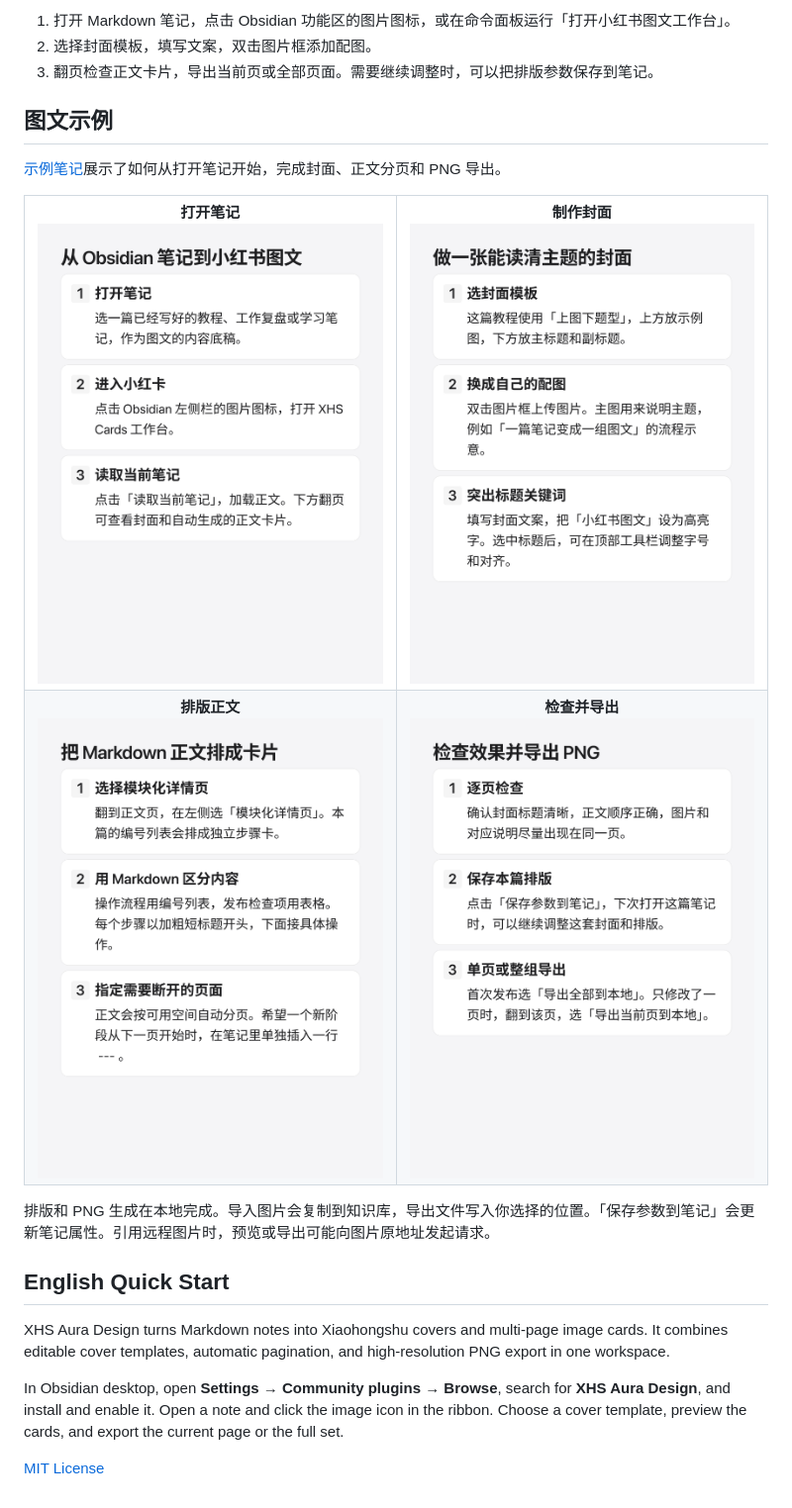
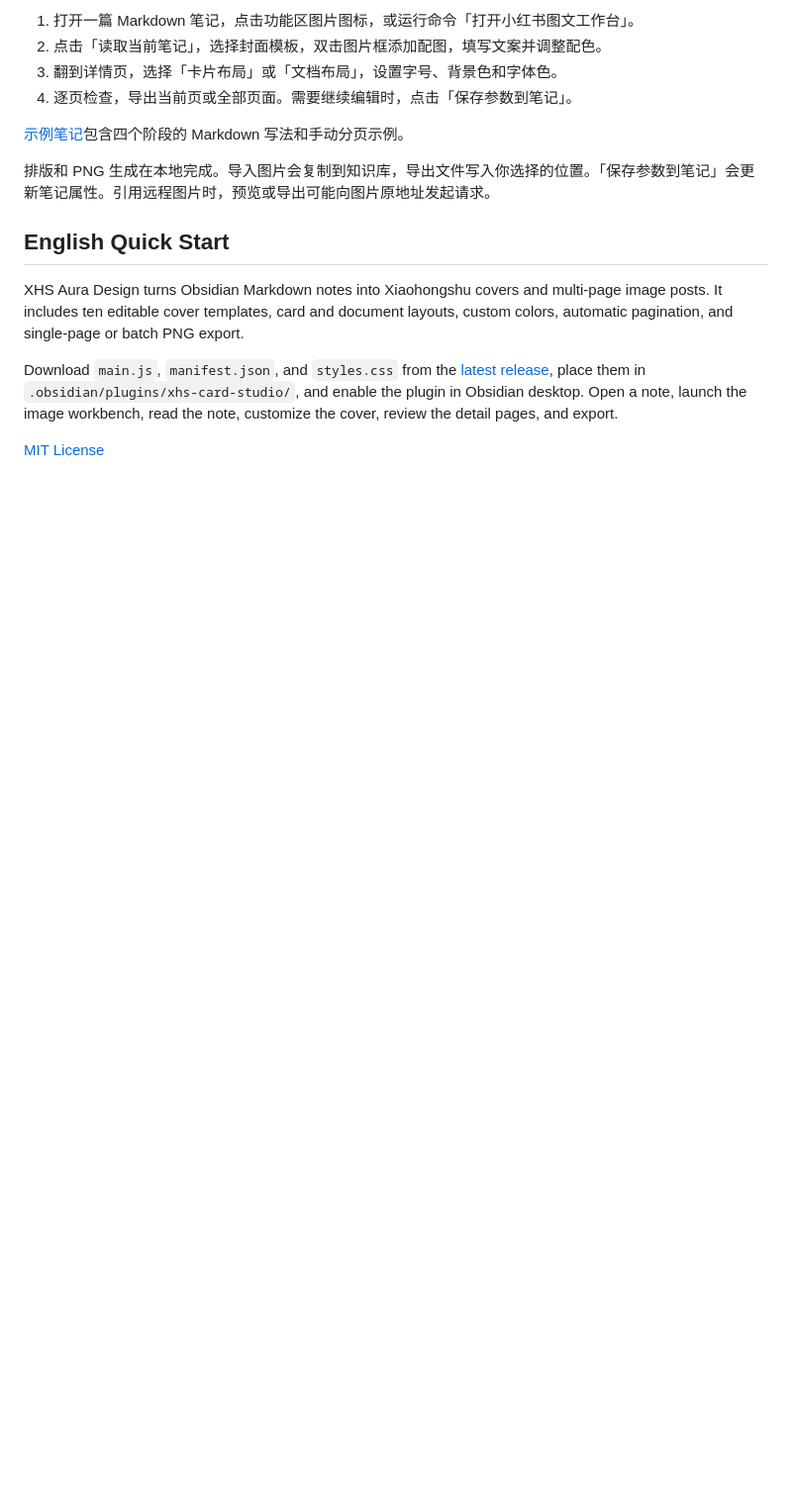
Before and after one commit to Jackiechan24/xhs_card_studio, a Markdown page: README.md, the part around one of its changes. Shown at 99% size. Rendered like a GitHub page; blank space fills up the shorter version.

```diff
--- a/README.md
+++ b/README.md
@@ -21,29 +38,17 @@
 
-1. 打开 Markdown 笔记，点击 Obsidian 功能区的图片图标，或在命令面板运行「打开小红书图文工作台」。
-2. 选择封面模板，填写文案，双击图片框添加配图。
-3. 翻页检查正文卡片，导出当前页或全部页面。需要继续调整时，可以把排版参数保存到笔记。
+1. 打开一篇 Markdown 笔记，点击功能区图片图标，或运行命令「打开小红书图文工作台」。
+2. 点击「读取当前笔记」，选择封面模板，双击图片框添加配图，填写文案并调整配色。
+3. 翻到详情页，选择「卡片布局」或「文档布局」，设置字号、背景色和字体色。
+4. 逐页检查，导出当前页或全部页面。需要继续编辑时，点击「保存参数到笔记」。
 
-## 图文示例
-
-[示例笔记](example-note.md)展示了如何从打开笔记开始，完成封面、正文分页和 PNG 导出。
-
-<table>
-  <tr>
-    <td align="center"><strong>打开笔记</strong><br><a href="docs/readme/02-open-note.png"><img src="docs/readme/02-open-note.png" width="390" alt="打开笔记的图文步骤卡"></a></td>
-    <td align="center"><strong>制作封面</strong><br><a href="docs/readme/03-make-cover.png"><img src="docs/readme/03-make-cover.png" width="390" alt="制作封面的图文步骤卡"></a></td>
-  </tr>
-  <tr>
-    <td align="center"><strong>排版正文</strong><br><a href="docs/readme/04-markdown-cards.png"><img src="docs/readme/04-markdown-cards.png" width="390" alt="排版正文的图文步骤卡"></a></td>
-    <td align="center"><strong>检查并导出</strong><br><a href="docs/readme/05-export.png"><img src="docs/readme/05-export.png" width="390" alt="检查并导出的图文步骤卡"></a></td>
-  </tr>
-</table>
+[示例笔记](example-note.md)包含四个阶段的 Markdown 写法和手动分页示例。
 
 排版和 PNG 生成在本地完成。导入图片会复制到知识库，导出文件写入你选择的位置。「保存参数到笔记」会更新笔记属性。引用远程图片时，预览或导出可能向图片原地址发起请求。
 
 ## English Quick Start
 
-XHS Aura Design turns Markdown notes into Xiaohongshu covers and multi-page image cards. It combines editable cover templates, automatic pagination, and high-resolution PNG export in one workspace.
+XHS Aura Design turns Obsidian Markdown notes into Xiaohongshu covers and multi-page image posts. It includes ten editable cover templates, card and document layouts, custom colors, automatic pagination, and single-page or batch PNG export.
 
-In Obsidian desktop, open **Settings → Community plugins → Browse**, search for **XHS Aura Design**, and install and enable it. Open a note and click the image icon in the ribbon. Choose a cover template, preview the cards, and export the current page or the full set.
+Download `main.js`, `manifest.json`, and `styles.css` from the [latest release](https://github.com/Jackiechan24/xhs_card_studio/releases/latest), place them in `.obsidian/plugins/xhs-card-studio/`, and enable the plugin in Obsidian desktop. Open a note, launch the image workbench, read the note, customize the cover, review the detail pages, and export.
 
 [MIT License](LICENSE)
```
Also changed, not shown: other parts of README.md (+27 -10 lines), example-note.md (+7 -7 lines), docs/readme/latest-card-layout.png (added), docs/readme/latest-cover.png (added), docs/readme/latest-dark-layout.png (added), docs/readme/latest-document-layout.png (added).
